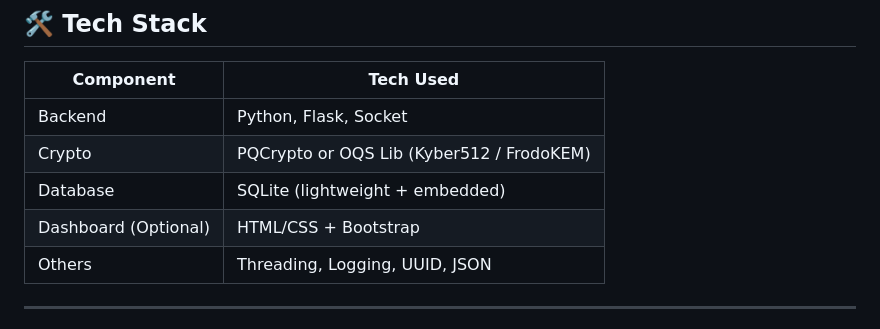
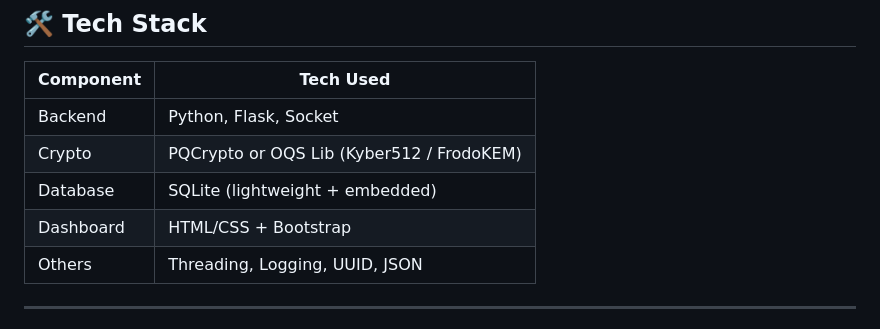
Before and after one commit to anish-9387/HackSky, a Markdown page: README.md, the part around the change. Drawn GitHub-style.

```diff
--- a/README.md
+++ b/README.md
@@ -32,7 +32,7 @@ In a world of increasing ICS-targeted cyberattacks, traditional perimeter-based
 | Backend  | Python, Flask, Socket |
 | Crypto   | PQCrypto or OQS Lib (Kyber512 / FrodoKEM) |
 | Database | SQLite (lightweight + embedded) |
-| Dashboard (Optional) | HTML/CSS + Bootstrap |
+| Dashboard | HTML/CSS + Bootstrap |
 | Others   | Threading, Logging, UUID, JSON |
 
 ---
```
